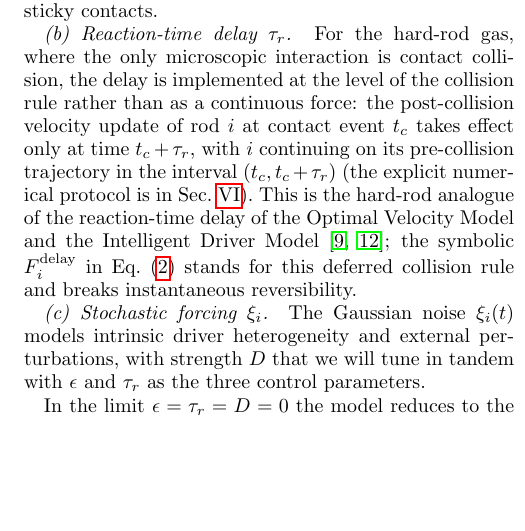
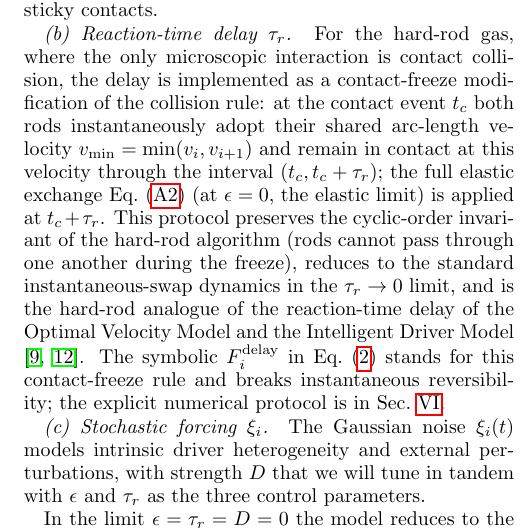
Before and after one commit to hmedel/GHDBoltzmann, a LaTeX paper (Paper02/tonks_paper06_v1.tex): part of one column of page 2 of 7, cut so that both start at the same text, the shorter picture padded with empty space. Compiled offline with pdfLaTeX.

Commit message:
P6 Sec II.B: align reaction-time delay description with contact-freeze (Model B)
Sec II.B (b) still described Model A ("rod continues on pre-collision
trajectory"), inconsistent with Sec VI's contact-freeze protocol.
Rewrote to match: at t_c both rods adopt v_min and stay in contact
through τ_r, then elastic exchange fires. Cross-ref to eq:inel_coll
(App A.1) for the elastic-limit collision rule.

Co-Authored-By: Claude Opus 4.7 <noreply@anthropic.com>

```diff
--- a/Paper02/tonks_paper06_v1.tex
+++ b/Paper02/tonks_paper06_v1.tex
@@ -172,19 +172,25 @@ $\epsilon=1$ corresponds to perfectly sticky contacts.
 
 \emph{(b) Reaction-time delay $\tau_r$.} For the hard-rod
 gas, where the only microscopic interaction is contact
-collision, the delay is implemented at the level of the
-collision rule rather than as a continuous force: the
-post-collision velocity update of rod $i$ at contact event
-$t_c$ takes effect only at time $t_c+\tau_r$, with $i$
-continuing on its pre-collision trajectory in the interval
-$(t_c,t_c+\tau_r)$ (the explicit numerical protocol is in
-Sec.~\ref{sec:numerical}). This is the hard-rod analogue
-of the reaction-time delay of the Optimal Velocity Model
-and the Intelligent Driver Model
-\cite{Bando1995,Treiber2000}; the symbolic
+collision, the delay is implemented as a contact-freeze
+modification of the collision rule: at the contact event
+$t_c$ both rods instantaneously adopt their shared
+arc-length velocity $v_{\rm min}=\min(v_i,v_{i+1})$ and
+remain in contact at this velocity through the interval
+$(t_c,t_c+\tau_r)$; the full elastic exchange
+Eq.~\eqref{eq:inel_coll}
+(at $\epsilon=0$, the elastic limit) is applied at
+$t_c+\tau_r$. This protocol preserves the cyclic-order
+invariant of the hard-rod algorithm (rods cannot pass
+through one another during the freeze), reduces to the
+standard instantaneous-swap dynamics in the $\tau_r\to 0$
+limit, and is the hard-rod analogue of the reaction-time
+delay of the Optimal Velocity Model and the Intelligent
+Driver Model \cite{Bando1995,Treiber2000}. The symbolic
 $F_i^{\rm delay}$ in Eq.~\eqref{eq:micro2} stands for this
-deferred collision rule and breaks instantaneous
-reversibility.
+contact-freeze rule and breaks instantaneous reversibility;
+the explicit numerical protocol is in
+Sec.~\ref{sec:numerical}.
 
 \emph{(c) Stochastic forcing $\xi_i$.} The Gaussian noise
 $\xi_i(t)$ models intrinsic driver heterogeneity and external
```
